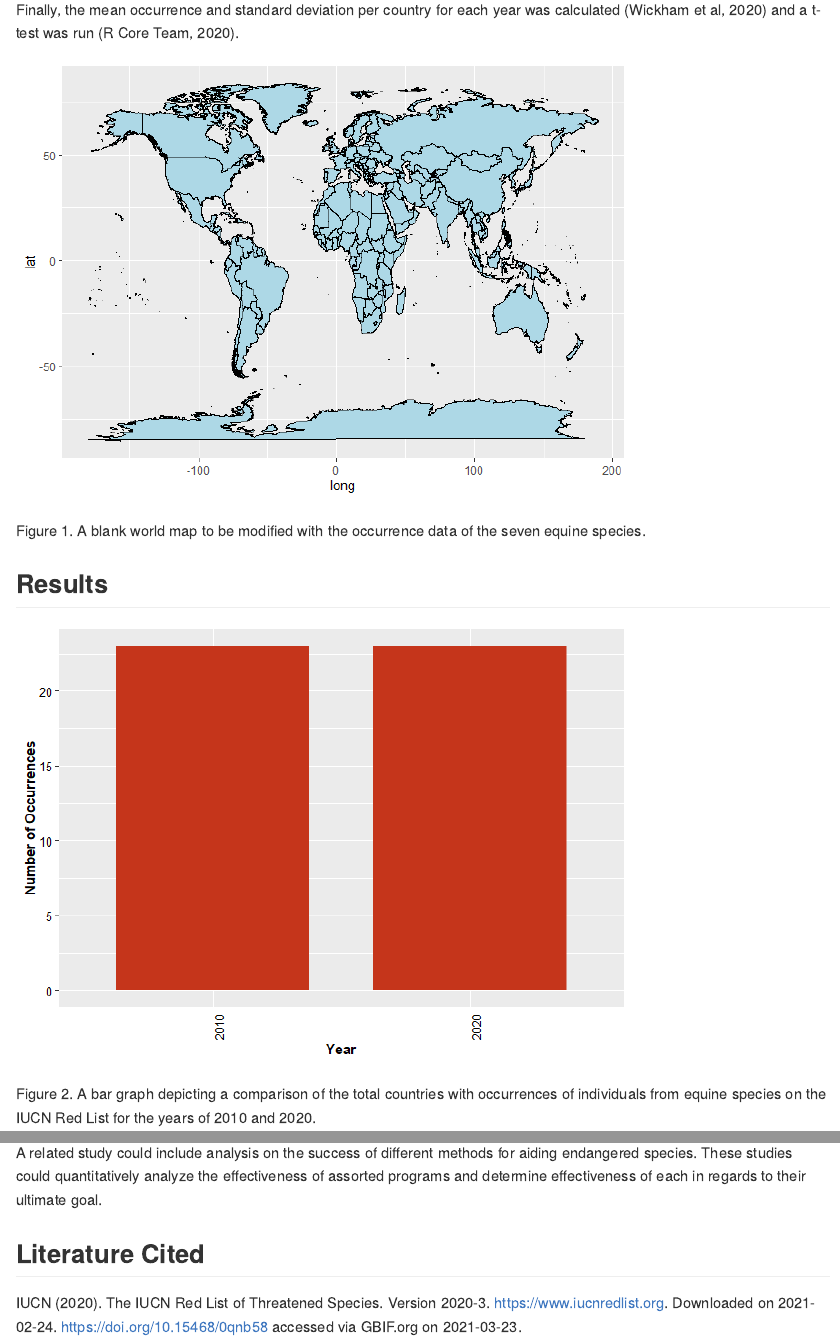
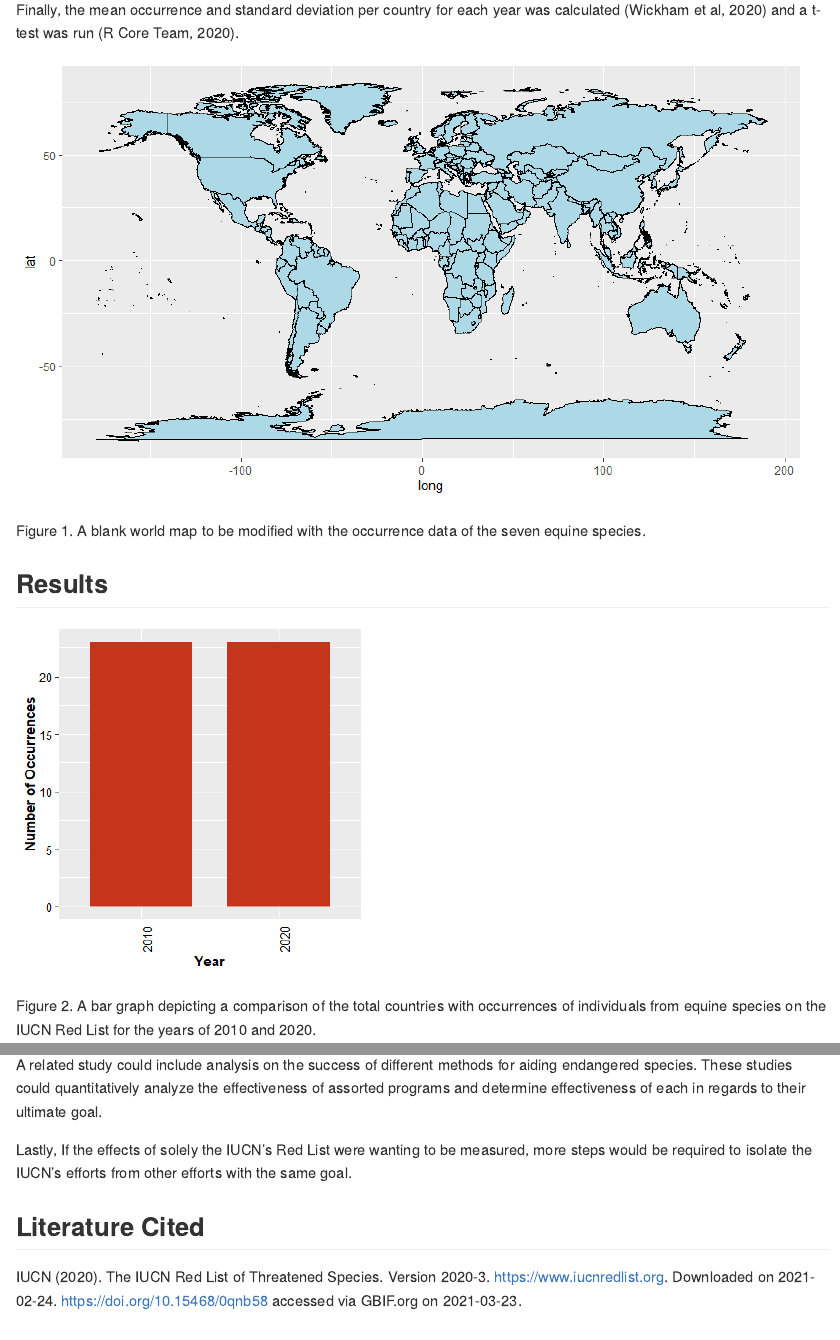
Before and after one commit to BIOL275-MSUM/eda-CForEffort, an R Markdown document (README.Rmd): the page in a window 1100 px wide, from 1790 px down, and a second part further down, joined at a grey line. The pictures show the output file README.md that the author committed with the source, drawn offline in the style of GitHub.

Commit message:
Cosmetic updates to the SAC Poster

````diff
--- a/README.Rmd
+++ b/README.Rmd
@@ -238,7 +238,7 @@ Y_occurrences <- count(tbl, year)
 Y_occurrences
 ```
 
-```{r }
+```{r fig.height=5, fig.width=9}
 World <- map_data("world")
 World
 
@@ -269,7 +269,7 @@ t.test(Y1, Y2)
 
 ## Results
 
-```{r}
+```{r fig.height=4, fig.width=4}
 ggplot(data = Y_occurrences) +
   geom_col(mapping = aes(x = as.factor(year), y = n), fill = "#c5351B",
            width = .75) +
@@ -354,6 +354,8 @@ methods for aiding endangered species. These studies could
 quantitatively analyze the effectiveness of assorted programs and
 determine effectiveness of each in regards to their ultimate goal.
 
+Lastly, If the effects of solely the IUCN's Red List were wanting to be measured, more steps would be required to isolate the IUCN's efforts from other efforts with the same goal.
+
 ## Literature Cited
 
 IUCN (2020). The IUCN Red List of Threatened Species. Version 2020-3.
````
Also changed, not shown: README.md, README_files/figure-gfm/unnamed-chunk-11-1.png, README_files/figure-gfm/unnamed-chunk-12-1.png, README_files/figure-gfm/unnamed-chunk-13-1.png, README_files/figure-gfm/unnamed-chunk-9-1.png, README.Rmd (4 more changed lines), 24 other files.
